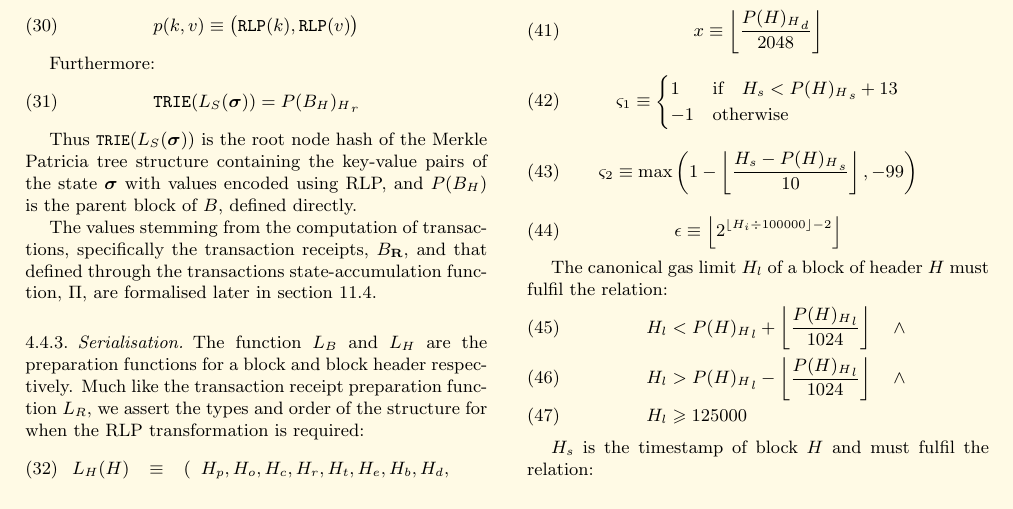
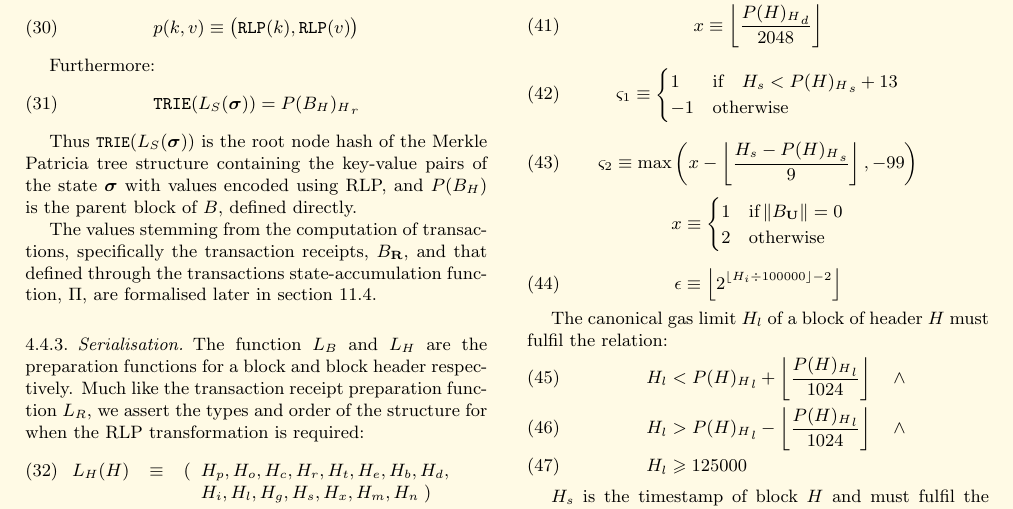
Before and after one commit to ethereum/yellowpaper, a LaTeX paper (Paper.tex): part of page 6 of 33, cut so that both start at the same text. Compiled offline with pdfLaTeX; a LaTeX package or settings file that is missing is left out.

Commit message:
EIP100: change the difficulty adjustment factor so that it considers existence of ommers

```diff
--- a/Paper.tex
+++ b/Paper.tex
@@ -469,8 +469,14 @@ where:
 \end{cases}
 \end{equation}
 \begin{equation}
-\homesteadmod \equiv \text{max}\left( 1 - \left\lfloor\frac{H_s - {P(H)_H}_s}{10}\right\rfloor, -99 \right)
-\end{equation}
+\homesteadmod \equiv \text{max}\left( x - \left\lfloor\frac{H_s - {P(H)_H}_s}{9}\right\rfloor, -99 \right)
+\end{equation}
+\begin{equation*}
+x \equiv \begin{cases}
+1 & \text{if} \, \lVert B_\mathbf{U}\rVert = 0 \\
+2 & \text{otherwise}
+\end{cases}
+\end{equation*}
 \begin{equation}
 \expdiffsymb \equiv \left\lfloor 2^{ \left\lfloor H_i \div 100000 \right\rfloor - 2 } \right\rfloor
 \end{equation}
```
